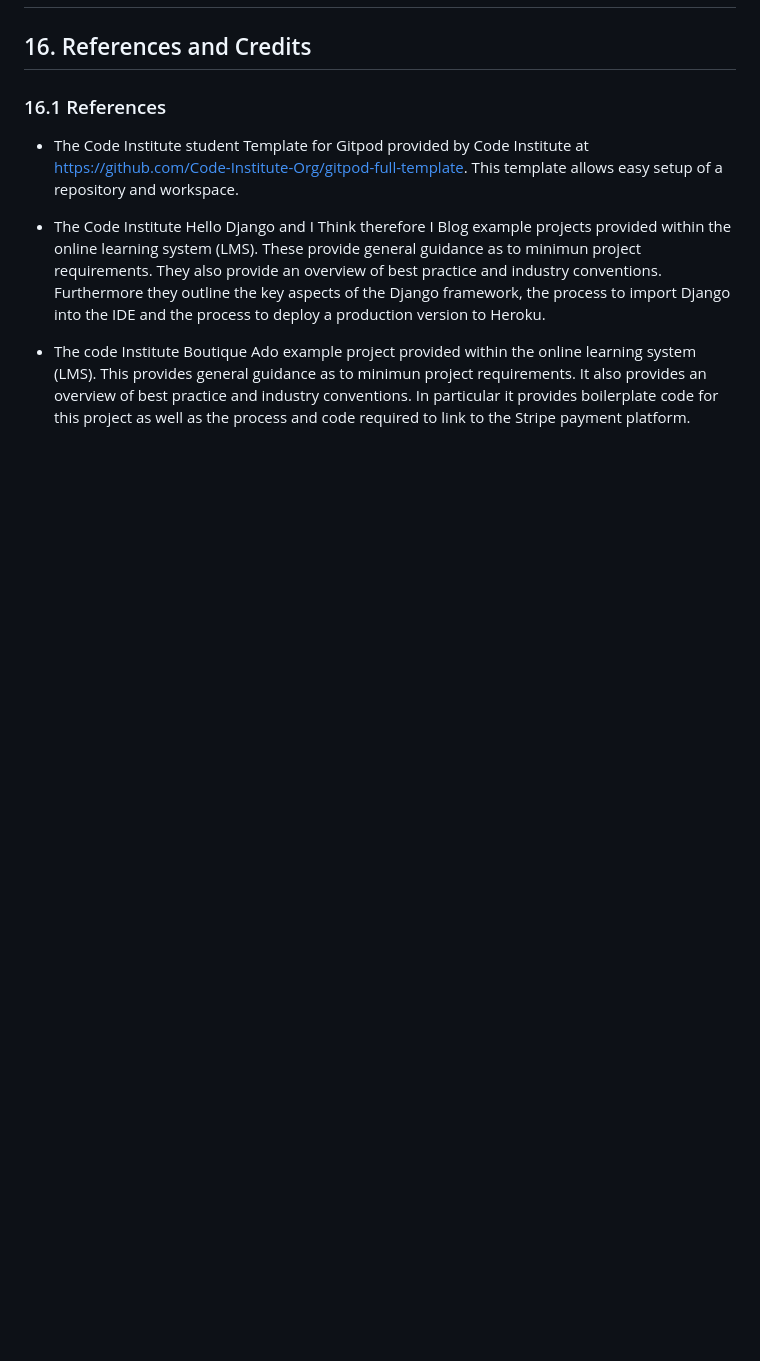
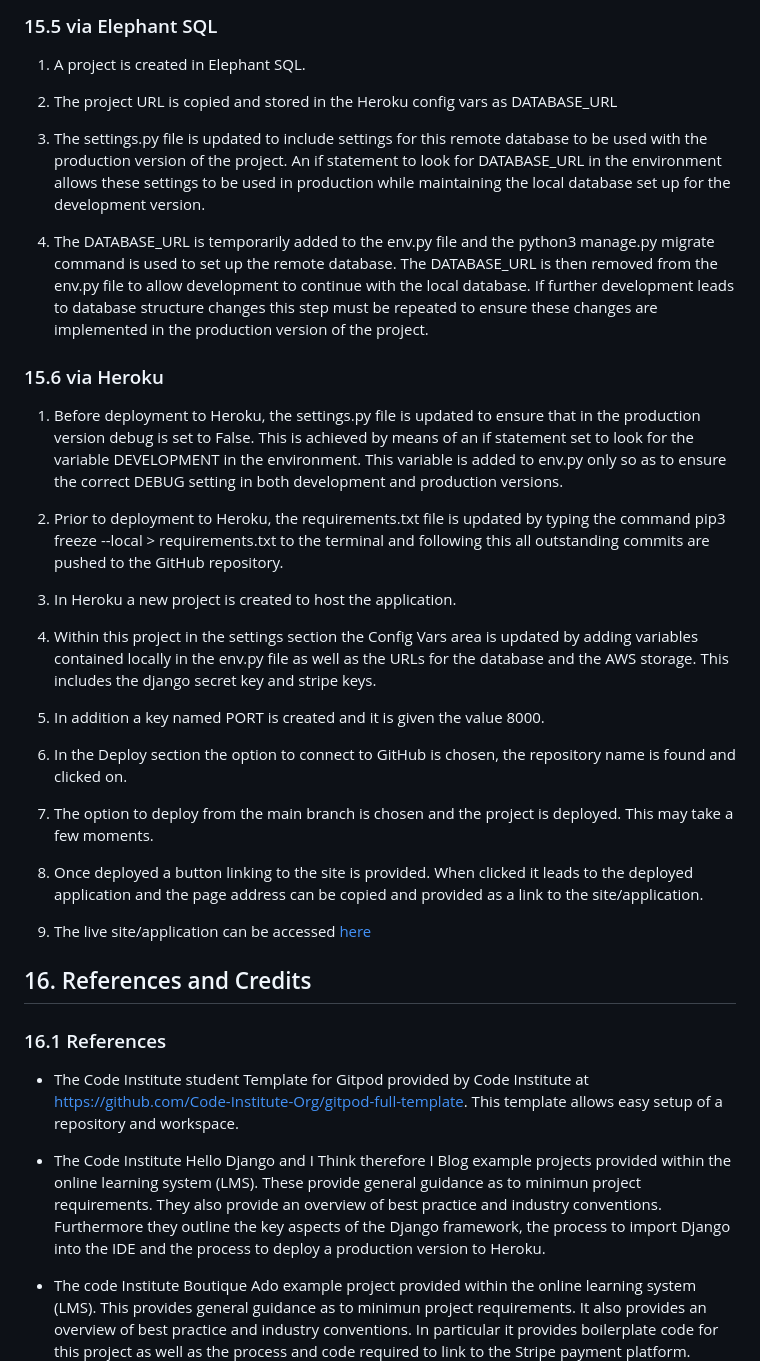
Before and after one commit to fenton1000/mf-portfolio-five-big-boring-shop, a Markdown page: README.md, the part around one of its changes. Rendered like a GitHub page; blank space fills up the shorter version.

```diff
--- a/README.md
+++ b/README.md
@@ -1469,3 +1525,33 @@ The Shopping/Products Page contains the most content and was also tested as foll
+### 15.5 via Elephant SQL
+
+1. A project is created in Elephant SQL.
+
+2. The project URL is copied and stored in the Heroku config vars as DATABASE_URL
+
+3. The settings.py file is updated to include settings for this remote database to be used with the production version of the project. An if statement to look for DATABASE_URL in the environment allows these settings to be used in production while maintaining the local database set up for the development version.
+
+4. The DATABASE_URL is temporarily added to the env.py file and the python3 manage.py migrate command is used to set up the remote database. The DATABASE_URL is then removed from the env.py file to allow development to continue with the local database. If further development leads to database structure changes this step must be repeated to ensure these changes are implemented in the production version of the project.
+
+### 15.6 via Heroku
+
+1. Before deployment to Heroku, the settings.py file is updated to ensure that in the production version debug is set to False. This is achieved by means of an if statement set to look for the variable DEVELOPMENT in the environment. This variable is added to env.py only so as to ensure the correct DEBUG setting in both development and production versions.
+
+2. Prior to deployment to Heroku, the requirements.txt file is updated by typing the command pip3 freeze --local > requirements.txt to the terminal and following this all outstanding commits are pushed to the GitHub repository.
+
+3. In Heroku a new project is created to host the application.
+
+4. Within this project in the settings section the Config Vars area is updated by adding variables contained locally in the env.py file as well as the URLs for the database and the AWS storage. This includes the django secret key and stripe keys.
+
+5. In addition a key named PORT is created and it is given the value 8000.
+
+6. In the Deploy section the option to connect to GitHub is chosen, the repository name is found and clicked on.
+
+7. The option to deploy from the main branch is chosen and the project is deployed. This may take a few moments.
+
+8. Once deployed a button linking to the site is provided. When clicked it leads to the deployed application and the page address can be copied and provided as a link to the site/application.
+
+9. The live site/application can be accessed <a href="https://mf-pp5-big-boring-shop.herokuapp.com/" target="_blank">here</a>
+
 ## 16. References and Credits
 
 ### 16.1 References
```
Also changed, not shown: other parts of README.md (+56 -0 lines).
